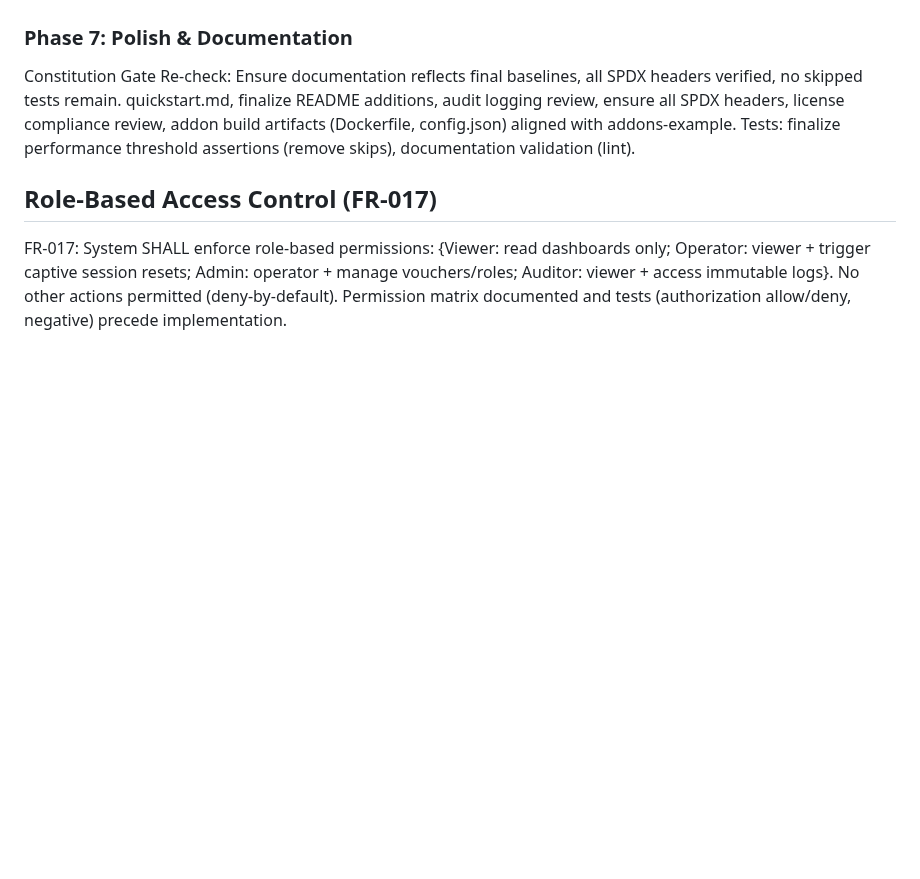
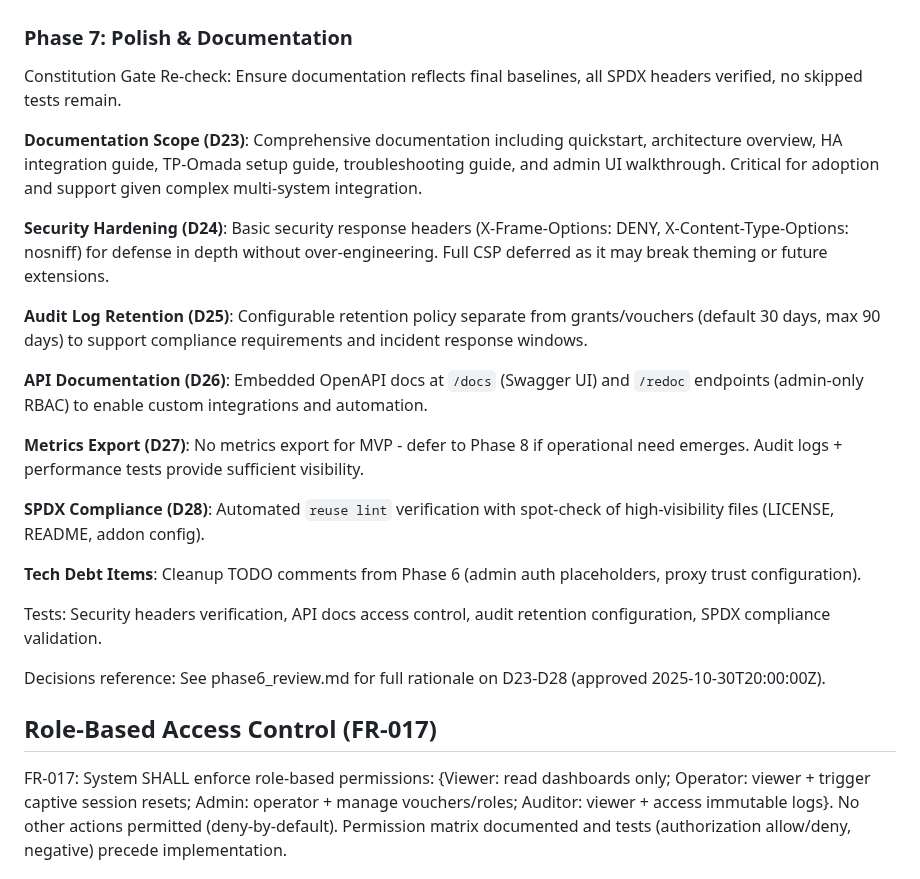
Before and after one commit to tykeal/homeassistant-captive-portal, a Markdown page: specs/001-captive-portal-access/plan.md, the part around the change. Rendered like a GitHub page; blank space fills up the shorter version.

```diff
--- a/specs/001-captive-portal-access/plan.md
+++ b/specs/001-captive-portal-access/plan.md
@@ -125,8 +125,24 @@ Refactor for any identified bottlenecks.
 
 ### Phase 7: Polish & Documentation
 Constitution Gate Re-check: Ensure documentation reflects final baselines, all SPDX headers verified, no skipped tests remain.
-quickstart.md, finalize README additions, audit logging review, ensure all SPDX headers, license compliance review, addon build artifacts (Dockerfile, config.json) aligned with addons-example.
-Tests: finalize performance threshold assertions (remove skips), documentation validation (lint).
+
+**Documentation Scope (D23)**: Comprehensive documentation including quickstart, architecture overview, HA integration guide, TP-Omada setup guide, troubleshooting guide, and admin UI walkthrough. Critical for adoption and support given complex multi-system integration.
+
+**Security Hardening (D24)**: Basic security response headers (X-Frame-Options: DENY, X-Content-Type-Options: nosniff) for defense in depth without over-engineering. Full CSP deferred as it may break theming or future extensions.
+
+**Audit Log Retention (D25)**: Configurable retention policy separate from grants/vouchers (default 30 days, max 90 days) to support compliance requirements and incident response windows.
+
+**API Documentation (D26)**: Embedded OpenAPI docs at `/docs` (Swagger UI) and `/redoc` endpoints (admin-only RBAC) to enable custom integrations and automation.
+
+**Metrics Export (D27)**: No metrics export for MVP - defer to Phase 8 if operational need emerges. Audit logs + performance tests provide sufficient visibility.
+
+**SPDX Compliance (D28)**: Automated `reuse lint` verification with spot-check of high-visibility files (LICENSE, README, addon config).
+
+**Tech Debt Items**: Cleanup TODO comments from Phase 6 (admin auth placeholders, proxy trust configuration).
+
+Tests: Security headers verification, API docs access control, audit retention configuration, SPDX compliance validation.
+
+Decisions reference: See phase6_review.md for full rationale on D23-D28 (approved 2025-10-30T20:00:00Z).
 
 ## Role-Based Access Control (FR-017)
 
```
Also changed, not shown: specs/001-captive-portal-access/tasks.md (+30 -2 lines).
